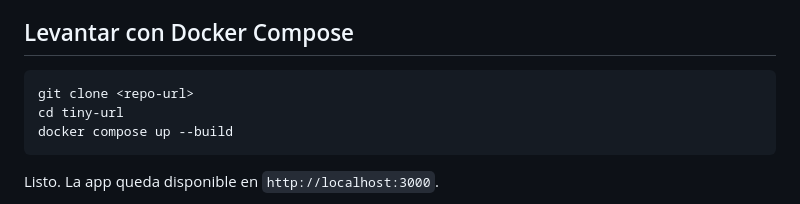
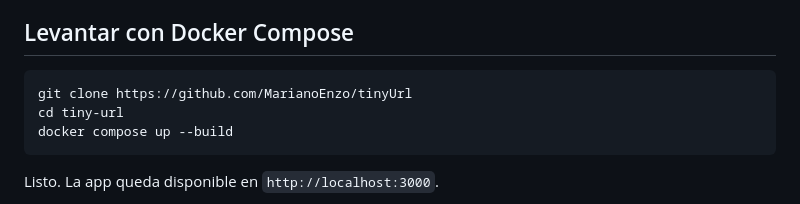
Before and after one commit to MarianoEnzo/tinyUrl, a Markdown page: README.md, the part around the change. GitHub-like rendering.

Commit message:
Fix: modifico la url del readme

````diff
--- a/README.md
+++ b/README.md
@@ -29,7 +29,7 @@ Acortador de URLs construido con NestJS, MongoDB, Redis y BullMQ. Soporta alias
 ## Levantar con Docker Compose
 
 ```bash
-git clone <repo-url>
+git clone https://github.com/MarianoEnzo/tinyUrl
 cd tiny-url
 docker compose up --build
 ```
````
